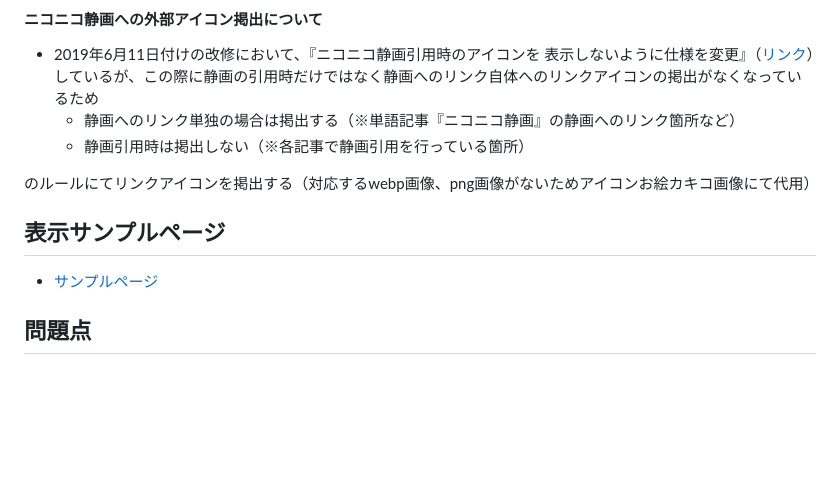
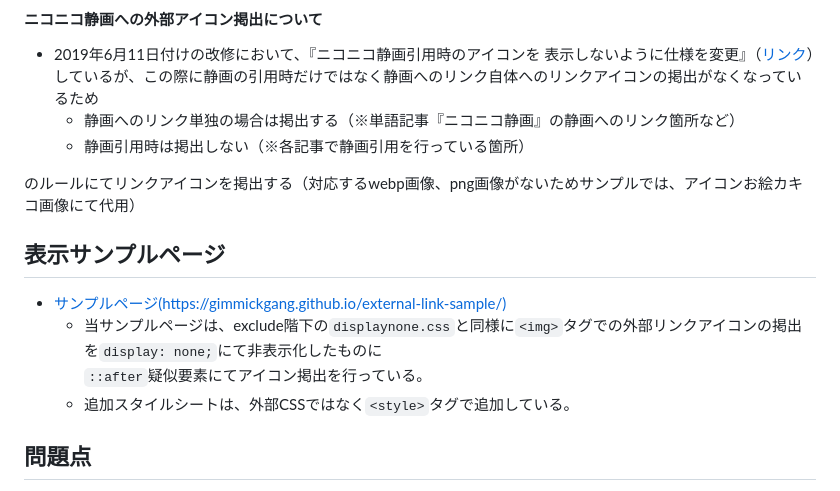
Before and after one commit to gimmickgang/external-link-sample, a Markdown page: README.md, the part around the change. Rendered like a GitHub page; blank space fills up the shorter version.

Commit message:
あっぷでーと
さんぷるぺーじについて　ついき

```diff
--- a/README.md
+++ b/README.md
@@ -37,11 +37,13 @@ CSSファイル　[external link.css](https://github.com/gimmickgang/external-li
   - 静画へのリンク単独の場合は掲出する（※単語記事『ニコニコ静画』の静画へのリンク箇所など）
   - 静画引用時は掲出しない（※各記事で静画引用を行っている箇所）
 
-のルールにてリンクアイコンを掲出する（対応するwebp画像、png画像がないためアイコンお絵カキコ画像にて代用）
+のルールにてリンクアイコンを掲出する（対応するwebp画像、png画像がないためサンプルでは、アイコンお絵カキコ画像にて代用）
 
 ## 表示サンプルページ
-- [サンプルページ](https://gimmickgang.github.io/external-link-sample/)
-
+- [サンプルページ(https://gimmickgang.github.io/external-link-sample/)](https://gimmickgang.github.io/external-link-sample/)
+  - 当サンプルページは、exclude階下の`displaynone.css`と同様に`<img>`タグでの外部リンクアイコンの掲出を`display: none;`にて非表示化したものに
+  `::after`疑似要素にてアイコン掲出を行っている。
+  - 追加スタイルシートは、外部CSSではなく`<style>`タグで追加している。
 
 
 ## 問題点
```
